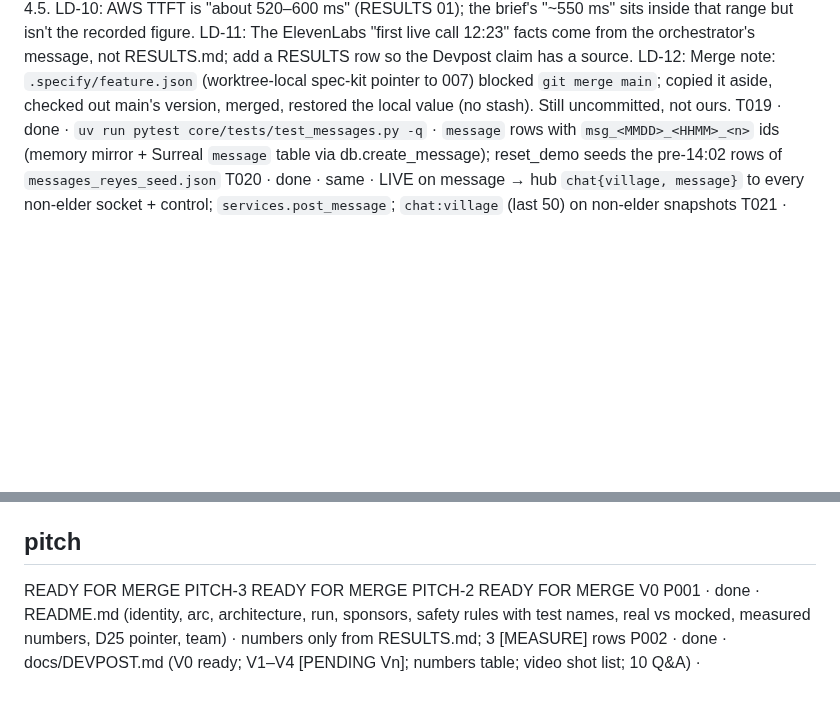
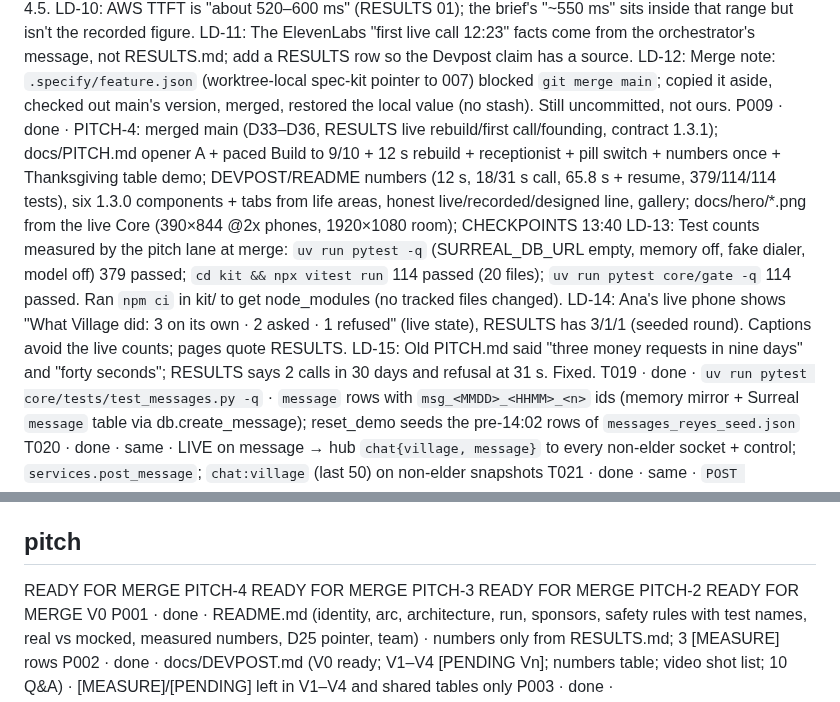
Before and after one commit to richelgomez99/village, a Markdown page: LANE-REPORT.md, 2 parts joined by grey strips. Drawn GitHub-style; blank space fills up the shorter version.

```diff
--- a/LANE-REPORT.md
+++ b/LANE-REPORT.md
@@ -63,6 +63,10 @@ LD-9: LD-8 superseded: the builder lane measured Sonnet 5.5 direct (founding 65.
 LD-10: AWS TTFT is "about 520–600 ms" (RESULTS 01); the brief's "~550 ms" sits inside that range but isn't the recorded figure.
 LD-11: The ElevenLabs "first live call 12:23" facts come from the orchestrator's message, not RESULTS.md; add a RESULTS row so the Devpost claim has a source.
 LD-12: Merge note: `.specify/feature.json` (worktree-local spec-kit pointer to 007) blocked `git merge main`; copied it aside, checked out main's version, merged, restored the local value (no stash). Still uncommitted, not ours.
+P009 · done · PITCH-4: merged main (D33–D36, RESULTS live rebuild/first call/founding, contract 1.3.1); docs/PITCH.md opener A + paced Build to 9/10 + 12 s rebuild + receptionist + pill switch + numbers once + Thanksgiving table demo; DEVPOST/README numbers (12 s, 18/31 s call, 65.8 s + resume, 379/114/114 tests), six 1.3.0 components + tabs from life areas, honest live/recorded/designed line, gallery; docs/hero/*.png from the live Core (390×844 @2x phones, 1920×1080 room); CHECKPOINTS 13:40
+LD-13: Test counts measured by the pitch lane at merge: `uv run pytest -q` (SURREAL_DB_URL empty, memory off, fake dialer, model off) 379 passed; `cd kit && npx vitest run` 114 passed (20 files); `uv run pytest core/gate -q` 114 passed. Ran `npm ci` in kit/ to get node_modules (no tracked files changed).
+LD-14: Ana's live phone shows "What Village did: 3 on its own · 2 asked · 1 refused" (live state), RESULTS has 3/1/1 (seeded round). Captions avoid the live counts; pages quote RESULTS.
+LD-15: Old PITCH.md said "three money requests in nine days" and "forty seconds"; RESULTS says 2 calls in 30 days and refusal at 31 s. Fixed.
 T019 · done · `uv run pytest core/tests/test_messages.py -q` · `message` rows with `msg_<MMDD>_<HHMM>_<n>` ids (memory mirror + Surreal `message` table via db.create_message); reset_demo seeds the pre-14:02 rows of `messages_reyes_seed.json`
 T020 · done · same · LIVE on message → hub `chat{village, message}` to every non-elder socket + control; `services.post_message`; `chat:village` (last 50) on non-elder snapshots
 T021 · done · same · `POST /villages/{id}/messages` (Bearer member token; elder/control 403) + `GET …/messages?after=&limit=&kind=`; `@Village…` → `core.builder.ask(village, question)` when importable, else fixed fallback text with `refs` = last decisions from the log; answer posted as `kind answer, reply_to` · mocked: builder ask absent in this branch → fallback answer
@@ -79,6 +83,7 @@ LD-10: Tests and acceptance force `SURREAL_DB_URL=` + `VILLAGE_MEMORY=off` + `VI
 LD-11: Contract 1.2.1: decision rows carry top-level `mode` (no more `refs` mode); `control{gate}` stays schema-clean (kit derives mode); ledger `role`/caption `speaker` are lowercase enums.
 
 ## pitch
+READY FOR MERGE PITCH-4
 READY FOR MERGE PITCH-3
 READY FOR MERGE PITCH-2
 READY FOR MERGE V0
```
Also changed, not shown: docs/CHECKPOINTS.md (+25 -10 lines), docs/SLIDES.md (+1 -1 lines).
